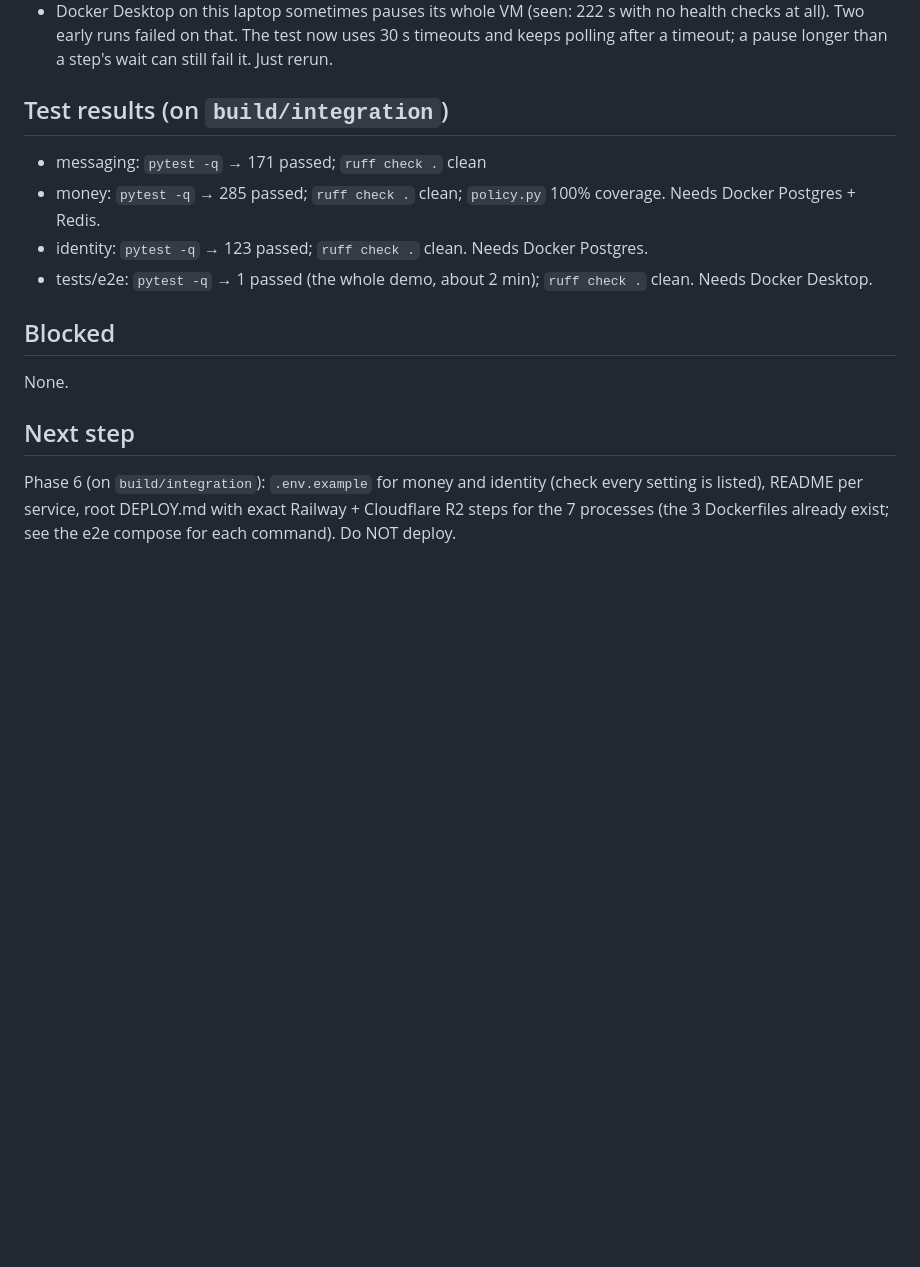
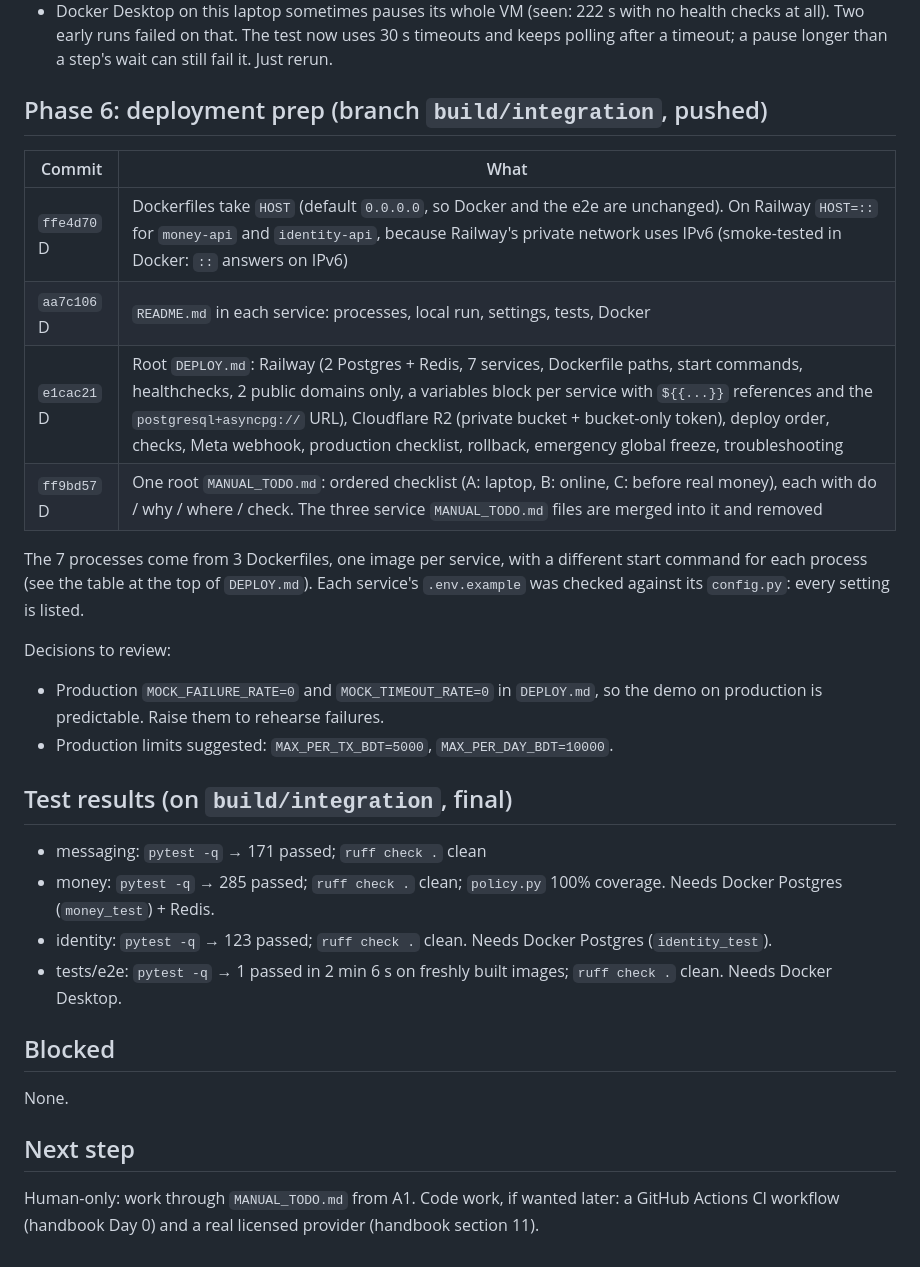
Before and after one commit to Muhatarima/student-money-agent-server, a Markdown page: PROGRESS.md, the part around one of its changes. Drawn GitHub-style; blank space fills up the shorter version.

Commit message:
PROGRESS.md: Phase 6 done + final summary
Co-Authored-By: Claude Opus 5.5 <noreply@anthropic.com>

```diff
--- a/PROGRESS.md
+++ b/PROGRESS.md
@@ -129,19 +148,35 @@ Findings not fixed (no service bug in the demo path):
   checks at all). Two early runs failed on that. The test now uses 30 s timeouts and keeps
   polling after a timeout; a pause longer than a step's wait can still fail it. Just rerun.
 
-## Test results (on `build/integration`)
+## Phase 6: deployment prep (branch `build/integration`, pushed)
+
+| Commit | What |
+|---|---|
+| `ffe4d70` D | Dockerfiles take `HOST` (default `0.0.0.0`, so Docker and the e2e are unchanged). On Railway `HOST=::` for `money-api` and `identity-api`, because Railway's private network uses IPv6 (smoke-tested in Docker: `::` answers on IPv6) |
+| `aa7c106` D | `README.md` in each service: processes, local run, settings, tests, Docker |
+| `e1cac21` D | Root `DEPLOY.md`: Railway (2 Postgres + Redis, 7 services, Dockerfile paths, start commands, healthchecks, 2 public domains only, a variables block per service with `${{...}}` references and the `postgresql+asyncpg://` URL), Cloudflare R2 (private bucket + bucket-only token), deploy order, checks, Meta webhook, production checklist, rollback, emergency global freeze, troubleshooting |
+| `ff9bd57` D | One root `MANUAL_TODO.md`: ordered checklist (A: laptop, B: online, C: before real money), each with do / why / where / check. The three service `MANUAL_TODO.md` files are merged into it and removed |
+
+The 7 processes come from 3 Dockerfiles, one image per service, with a different start command
+for each process (see the table at the top of `DEPLOY.md`). Each service's `.env.example`
+was checked against its `config.py`: every setting is listed.
+
+Decisions to review:
+- Production `MOCK_FAILURE_RATE=0` and `MOCK_TIMEOUT_RATE=0` in `DEPLOY.md`, so the demo on
+  production is predictable. Raise them to rehearse failures.
+- Production limits suggested: `MAX_PER_TX_BDT=5000`, `MAX_PER_DAY_BDT=10000`.
+
+## Test results (on `build/integration`, final)
 - messaging: `pytest -q` → 171 passed; `ruff check .` clean
 - money: `pytest -q` → 285 passed; `ruff check .` clean; `policy.py` 100% coverage.
-  Needs Docker Postgres + Redis.
-- identity: `pytest -q` → 123 passed; `ruff check .` clean. Needs Docker Postgres.
-- tests/e2e: `pytest -q` → 1 passed (the whole demo, about 2 min); `ruff check .` clean.
+  Needs Docker Postgres (`money_test`) + Redis.
+- identity: `pytest -q` → 123 passed; `ruff check .` clean. Needs Docker Postgres (`identity_test`).
+- tests/e2e: `pytest -q` → 1 passed in 2 min 6 s on freshly built images; `ruff check .` clean.
   Needs Docker Desktop.
 
 ## Blocked
 None.
 
 ## Next step
-Phase 6 (on `build/integration`): `.env.example` for money and identity (check every setting
-is listed), README per service, root DEPLOY.md with exact Railway + Cloudflare R2 steps for
-the 7 processes (the 3 Dockerfiles already exist; see the e2e compose for each command).
-Do NOT deploy.
+Human-only: work through `MANUAL_TODO.md` from A1. Code work, if wanted later: a GitHub
+Actions CI workflow (handbook Day 0) and a real licensed provider (handbook section 11).
```
Also changed, not shown: other parts of PROGRESS.md (+21 -2 lines).
